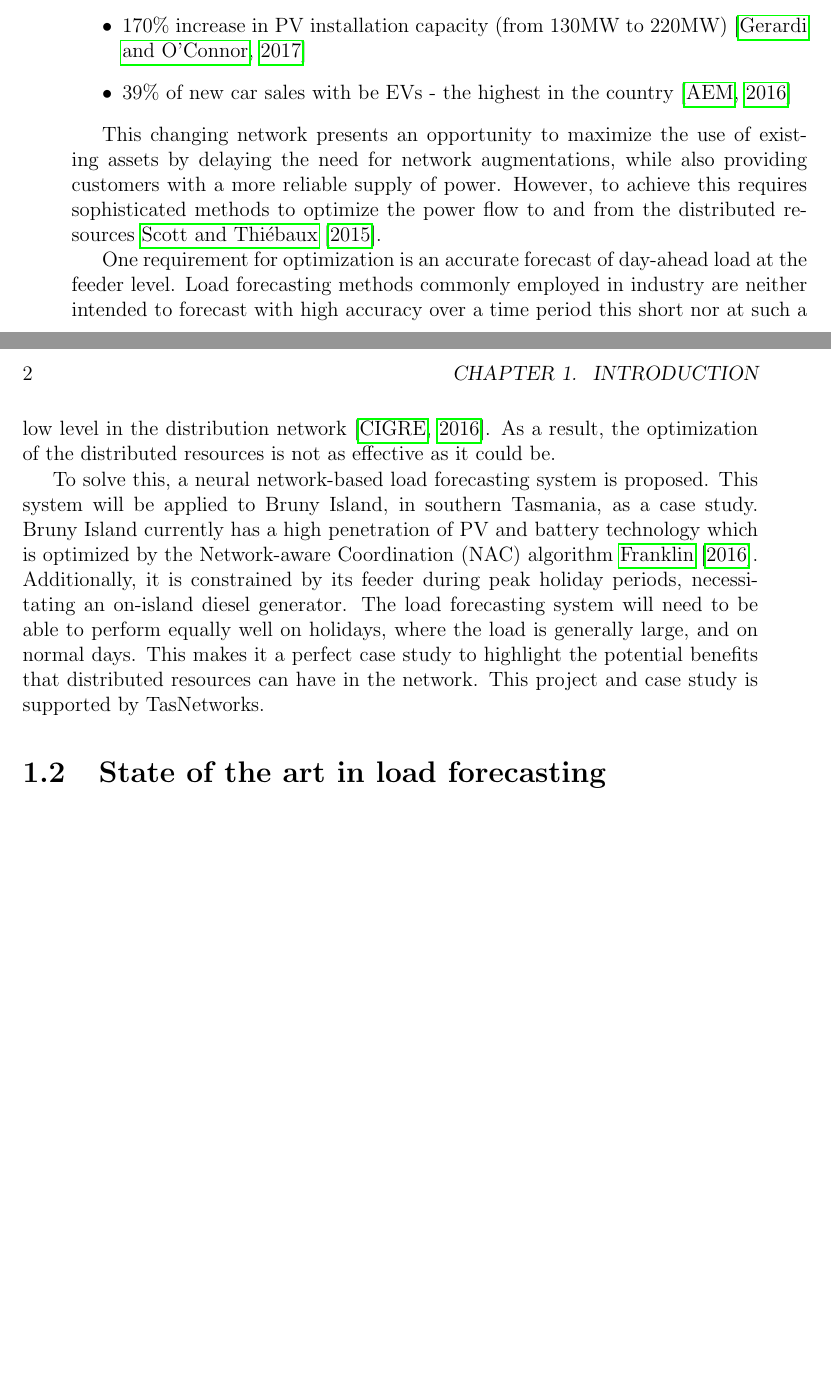
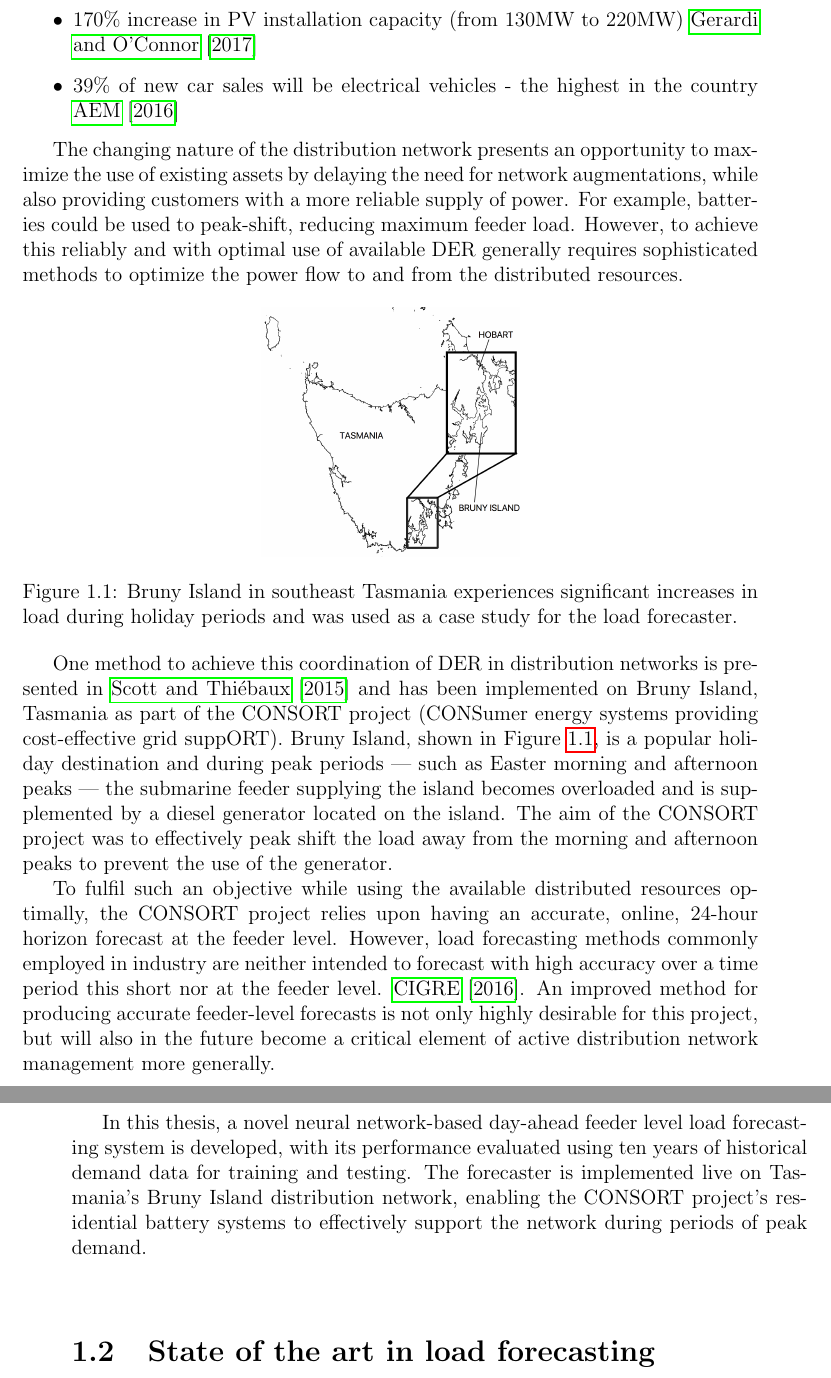
Before and after one commit to jurasofish/load_forecast_thesis, a LaTeX thesis (lf-thesis.tex, which reads introduction.tex): two parts of pages 19 and 20 of 53 before the commit and two parts of pages 20 and 21 of 53 after it, joined at a grey line, cut so that both start at the same text, the shorter picture padded with empty space. Compiled offline with pdfLaTeX.

Commit message:
copy introduction from AUPEC paper, tweaked slightly

```diff
--- a/introduction.tex
+++ b/introduction.tex
@@ -14,20 +18,27 @@ The Tasmanian distribution network is forecast to experience significant increas
-	\item 170\% increase in PV installation capacity (from 130MW to 220MW) \citep{Jacobs2017}
-	\item 39\% of new car sales with be EVs - the highest in the country \citep{AEMO2016}
+	\item 680\% increase in battery storage capacity (from 11MWh to 75MWh) \cite{Jacobs2017}
+	\item 170\% increase in PV installation capacity (from 130MW to 220MW) \cite{Jacobs2017}
+	\item 39\% of new car sales will be electrical vehicles - the highest in the country \cite{AEMO2016}
 \end{itemize}
 
-This changing network presents an opportunity to maximize the use of existing assets by delaying the need for network augmentations, while also providing customers with a more reliable supply of power.
-However, to achieve this requires sophisticated methods to optimize the power flow to and from the distributed resources \cite{Scott2014}.
-\par
-One requirement for optimization is an accurate forecast of day-ahead load at the feeder level.
-Load forecasting methods commonly employed in industry are neither intended to forecast with high accuracy over a time period this short nor at such a low level in the distribution network \citep{CIGRE2016}.
-As a result, the optimization of the distributed resources is not as effective as it could be.
-\par
-To solve this, a neural network-based load forecasting system is proposed.
-This system will be applied to Bruny Island, in southern Tasmania, as a case study.
-Bruny Island currently has a high penetration of PV and battery technology which is optimized by the Network-aware Coordination (NAC) algorithm \cite{Evan2016}.
-Additionally, it is constrained by its feeder during peak holiday periods, necessitating an on-island diesel generator. The load forecasting system will need to be able to perform equally well on holidays, where the load is generally large, and on normal days.
-This makes it a perfect case study to highlight the potential benefits that distributed resources can have in the network.
-This project and case study is supported by TasNetworks.
+The changing nature of the distribution network presents an opportunity to maximize the use of existing assets by delaying the need for network augmentations, while also providing customers with a more reliable supply of power.
+For example, batteries could be used to peak-shift, reducing maximum feeder load.
+However, to achieve this reliably and with optimal use of available DER generally requires sophisticated methods to optimize the power flow to and from the distributed resources.
+
+\begin{figure}[htbp]
+	\centerline{\includegraphics[width=.35\textwidth]{images/bruny_island_map.png}}
+	\caption{Bruny Island in southeast Tasmania experiences significant increases in load during holiday periods and was used as a case study for the load forecaster.}
+	\label{fig:bruny_map}
+\end{figure}
+
+One method to achieve this coordination of DER in distribution networks is presented in \cite{Scott2014} and has been implemented on Bruny Island, Tasmania as part of the CONSORT project (CONSumer energy systems providing cost-effective grid suppORT).
+Bruny Island, shown in Figure \ref{fig:bruny_map}, is a popular holiday destination and during peak periods --- such as Easter morning and afternoon peaks --- the submarine feeder supplying the island becomes overloaded and is supplemented by a diesel generator located on the island.
+The aim of the CONSORT project was to effectively peak shift the load away from the morning and afternoon peaks to prevent the use of the generator.
+
+To fulfil such an objective while using the available distributed resources optimally, the CONSORT project relies upon having an accurate, online, 24-hour horizon forecast at the feeder level.
+However, load forecasting methods commonly employed in industry are neither intended to forecast with high accuracy over a time period this short nor at the feeder level. \cite{CIGRE2016}.
+An improved method for producing accurate feeder-level forecasts is not only highly desirable for this project, but will also in the future become a critical element of active distribution network management more generally.
+
+In this thesis, a novel neural network-based day-ahead feeder level load forecasting system is developed, with its performance evaluated using ten years of historical demand data for training and testing. The forecaster is implemented live on Tasmania's Bruny Island distribution network, enabling the CONSORT project's residential battery systems to effectively support the network during periods of peak demand.
 
 \section{State of the art in load forecasting}
 What is clear throughout the literature is that there are a handful, perhaps a dozen or so, of clearly distinct techniques that are commonly applied to load forecasting.
```
Also changed, not shown: images/bruny_island_map.png (added), introduction.tex (22 more changed lines).
